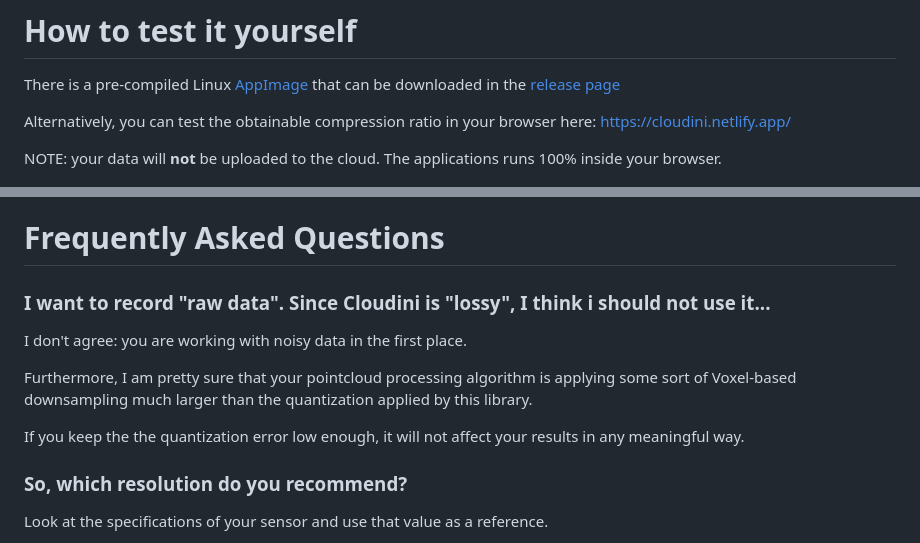
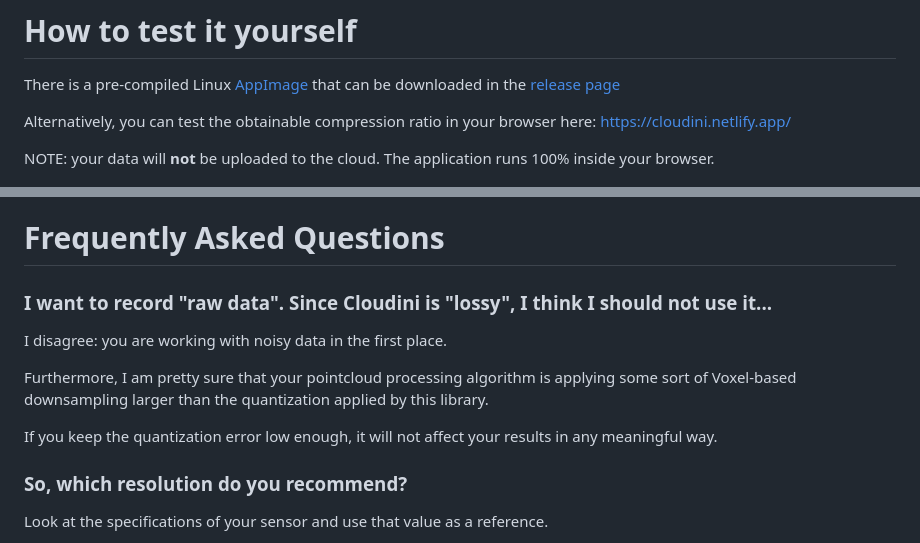
Before and after one commit to facontidavide/cloudini, a Markdown page: README.md, 2 parts joined by grey strips. Rendered like a GitHub page.

```diff
--- a/README.md
+++ b/README.md
@@ -59,7 +59,7 @@ There is a pre-compiled Linux [AppImage](https://appimage.org/) that can be down
 
 Alternatively, you can test the obtainable compression ratio in your browser here: https://cloudini.netlify.app/
 
-NOTE: your data will **not** be uploaded to the cloud. The applications runs 100% inside your browser.
+NOTE: your data will **not** be uploaded to the cloud. The application runs 100% inside your browser.
 
 [![cloudini_web.png](cloudini_web.png)](https://cloudini.netlify.app/)
 
@@ -111,14 +111,14 @@ For more information, see the [cloudini_ros/README.md](cloudini_ros/README.md)
 
 # Frequently Asked Questions
 
-### I want to record "raw data". Since Cloudini is "lossy", I think i should not use it...
+### I want to record "raw data". Since Cloudini is "lossy", I think I should not use it...
 
-I don't agree: you are working with noisy data in the first place.
+I disagree: you are working with noisy data in the first place.
 
-Furthermore, I am pretty sure that your pointcloud processing algorithm is applying some sort of Voxel-based downsampling much larger
+Furthermore, I am pretty sure that your pointcloud processing algorithm is applying some sort of Voxel-based downsampling larger
 than the quantization applied by this library.
 
-If you keep the the quantization error low enough, it will not affect your results in any meaningful way.
+If you keep the quantization error low enough, it will not affect your results in any meaningful way.
 
 ### So, which resolution do you recommend?
 
```
